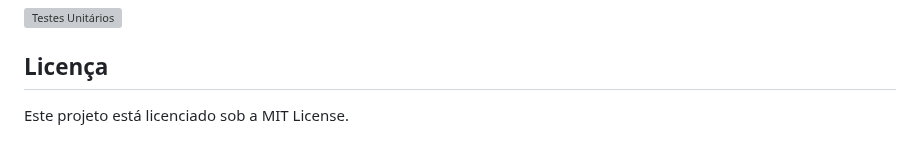
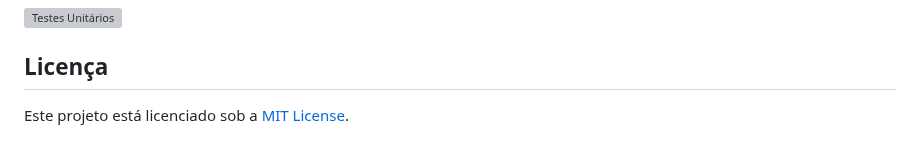
Before and after one commit to nikozrh/test-devs-uefs, a Markdown page: README.md, the part around the change. Drawn GitHub-style; grey boxes are pictures that could not be loaded.

```diff
--- a/README.md
+++ b/README.md
@@ -203,4 +203,4 @@ Para rodar os testes:
 
 ## Licença
 
-Este projeto está licenciado sob a MIT License.
+Este projeto está licenciado sob a [MIT License](LICENSE).
```
